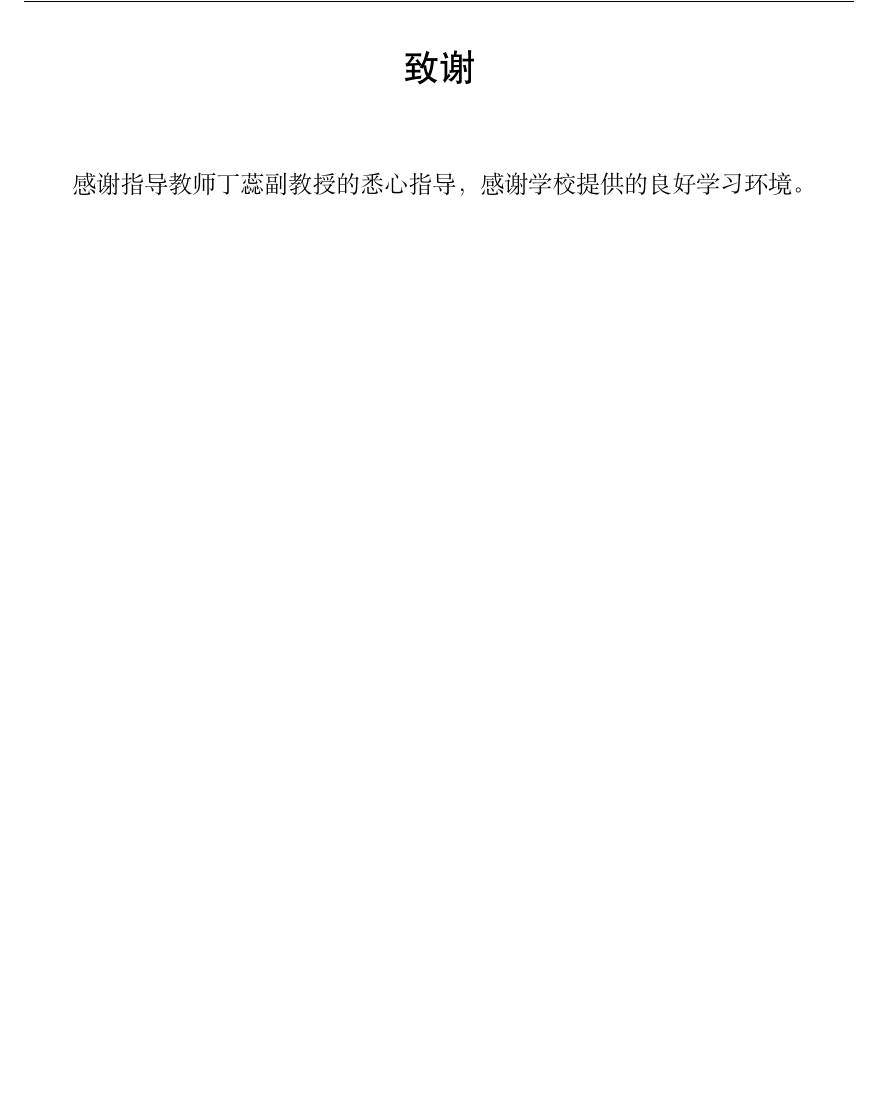
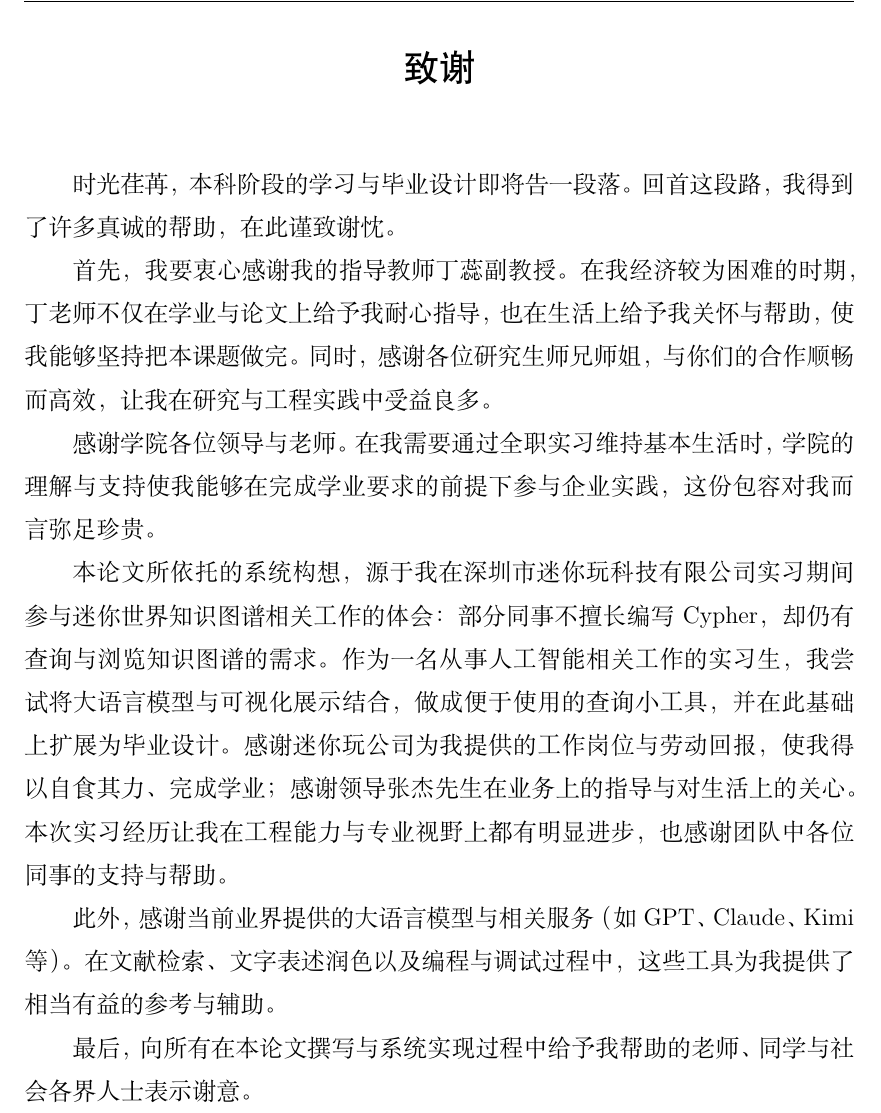
Before and after one commit to OWALabuy/neo4jSlave, a LaTeX paper (doc/paper/main.tex): part of page 35 of 35, cut so that both start at the same text, the shorter picture padded with empty space. Compiled offline with XeLaTeX.

Commit message:
doc(paper): 完成致谢

```diff
--- a/doc/paper/main.tex
+++ b/doc/paper/main.tex
@@ -896,7 +896,17 @@ WRITE_BLACKLIST = [
 
 \begin{thesisacknowledgement}
 
-感谢指导教师丁蕊副教授的悉心指导，感谢学校提供的良好学习环境。
+    时光荏苒，本科阶段的学习与毕业设计即将告一段落。回首这段路，我得到了许多真诚的帮助，在此谨致谢忱。
 
-\end{thesisacknowledgement}
+    首先，我要衷心感谢我的指导教师丁蕊副教授。在我经济较为困难的时期，丁老师不仅在学业与论文上给予我耐心指导，也在生活上给予我关怀与帮助，使我能够坚持把本课题做完。同时，感谢各位研究生师兄师姐，与你们的合作顺畅而高效，让我在研究与工程实践中受益良多。
+
+    感谢学院各位领导与老师。在我需要通过全职实习维持基本生活时，学院的理解与支持使我能够在完成学业要求的前提下参与企业实践，这份包容对我而言弥足珍贵。
+
+    本论文所依托的系统构想，源于我在深圳市迷你玩科技有限公司实习期间参与迷你世界知识图谱相关工作的体会：部分同事不擅长编写 Cypher，却仍有查询与浏览知识图谱的需求。作为一名从事人工智能相关工作的实习生，我尝试将大语言模型与可视化展示结合，做成便于使用的查询小工具，并在此基础上扩展为毕业设计。感谢迷你玩公司为我提供的工作岗位与劳动回报，使我得以自食其力、完成学业；感谢领导张杰先生在业务上的指导与对生活上的关心。本次实习经历让我在工程能力与专业视野上都有明显进步，也感谢团队中各位同事的支持与帮助。
+
+    此外，感谢当前业界提供的大语言模型与相关服务（如 GPT、Claude、Kimi 等）。在文献检索、文字表述润色以及编程与调试过程中，这些工具为我提供了相当有益的参考与辅助。
+
+    最后，向所有在本论文撰写与系统实现过程中给予我帮助的老师、同学与社会各界人士表示谢意。
+
+    \end{thesisacknowledgement}
 \end{document}
```
